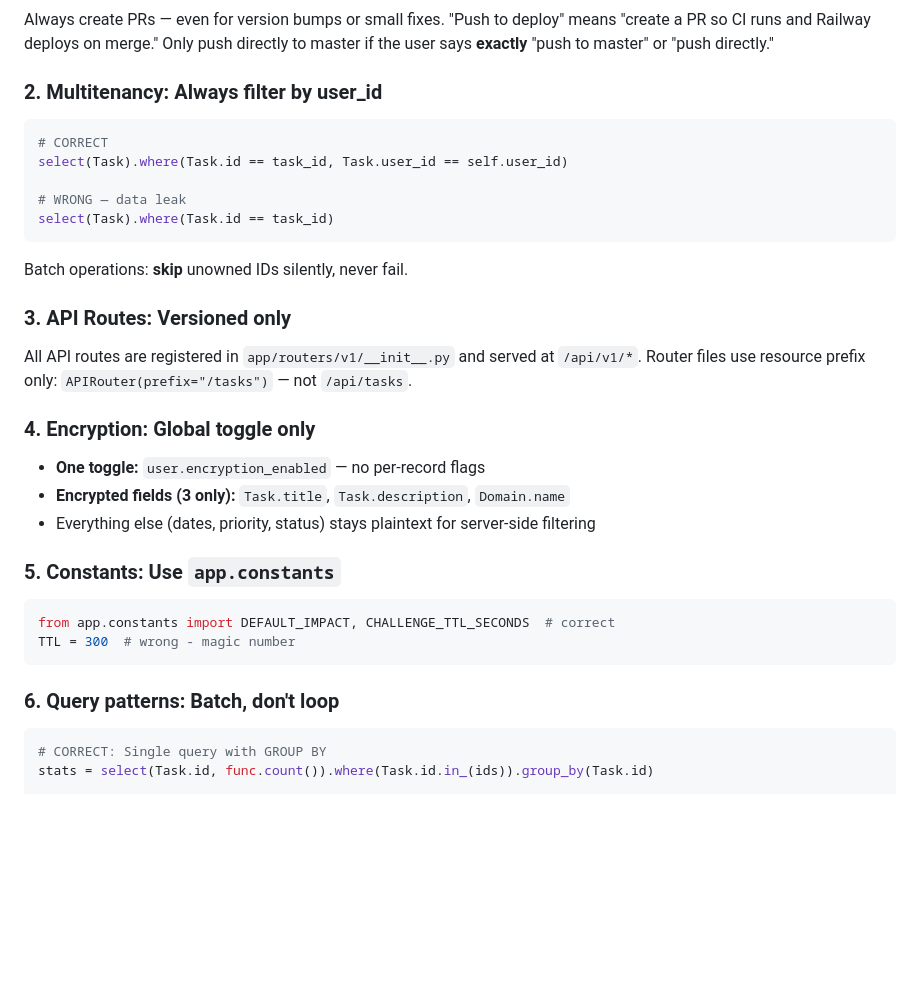
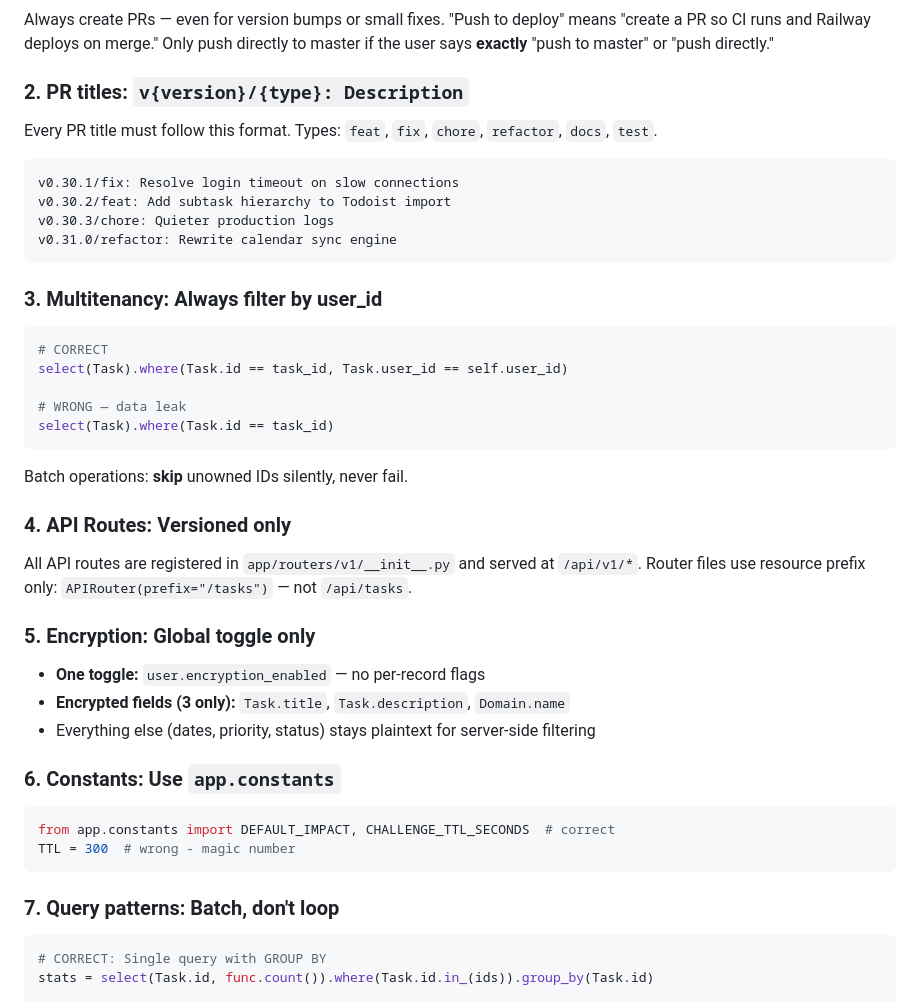
Before and after one commit to aleksandr-bogdanov/whendoist, a Markdown page: CLAUDE.md, the part around the change. Rendered like a GitHub page; blank space fills up the shorter version.

Commit message:
Add PR title naming convention rule to CLAUDE.md
v{version}/{type}: Description format with conventional types
(feat, fix, chore, refactor, docs, test). Renumber existing rules.

🤖 Generated with [Claude Code](https://claude.com/claude-code)

Co-Authored-By: Claude Opus 4.5 <noreply@anthropic.com>

````diff
--- a/CLAUDE.md
+++ b/CLAUDE.md
@@ -45,7 +45,16 @@ Always create PRs — even for version bumps or small fixes. "Push to deploy" me
 "create a PR so CI runs and Railway deploys on merge." Only push directly to master
 if the user says **exactly** "push to master" or "push directly."
 
-### 2. Multitenancy: Always filter by user_id
+### 2. PR titles: `v{version}/{type}: Description`
+Every PR title must follow this format. Types: `feat`, `fix`, `chore`, `refactor`, `docs`, `test`.
+```
+v0.30.1/fix: Resolve login timeout on slow connections
+v0.30.2/feat: Add subtask hierarchy to Todoist import
+v0.30.3/chore: Quieter production logs
+v0.31.0/refactor: Rewrite calendar sync engine
+```
+
+### 3. Multitenancy: Always filter by user_id
 ```python
 # CORRECT
 select(Task).where(Task.id == task_id, Task.user_id == self.user_id)
@@ -55,22 +64,22 @@ select(Task).where(Task.id == task_id)
 ```
 Batch operations: **skip** unowned IDs silently, never fail.
 
-### 3. API Routes: Versioned only
+### 4. API Routes: Versioned only
 All API routes are registered in `app/routers/v1/__init__.py` and served at `/api/v1/*`.
 Router files use resource prefix only: `APIRouter(prefix="/tasks")` — not `/api/tasks`.
 
-### 4. Encryption: Global toggle only
+### 5. Encryption: Global toggle only
 - **One toggle:** `user.encryption_enabled` — no per-record flags
 - **Encrypted fields (3 only):** `Task.title`, `Task.description`, `Domain.name`
 - Everything else (dates, priority, status) stays plaintext for server-side filtering
 
-### 5. Constants: Use `app.constants`
+### 6. Constants: Use `app.constants`
 ```python
 from app.constants import DEFAULT_IMPACT, CHALLENGE_TTL_SECONDS  # correct
 TTL = 300  # wrong - magic number
 ```
 
-### 6. Query patterns: Batch, don't loop
+### 7. Query patterns: Batch, don't loop
 ```python
 # CORRECT: Single query with GROUP BY
 stats = select(Task.id, func.count()).where(Task.id.in_(ids)).group_by(Task.id)
````
